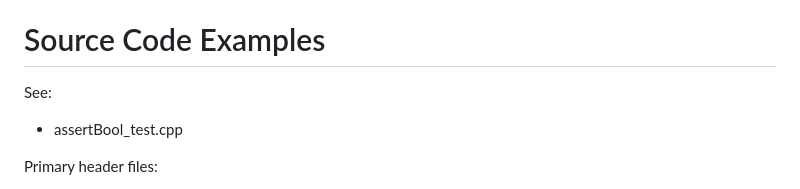
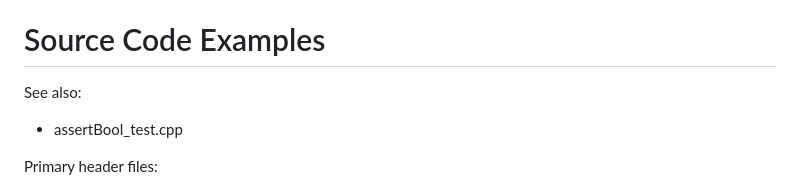
Before and after one commit to nekenyu/JonTest, a Markdown page: README.md, the part around the change. Rendered like a GitHub page.

Commit message:
Fix type in README.md

```diff
--- a/README.md
+++ b/README.md
@@ -64,7 +64,7 @@ Testing is organized a tree containing:
 
 # Source Code Examples
 
-See:
+See also:
 - assertBool_test.cpp  <!-- Update to the generated documentation site -->
 
 Primary header files:
```
